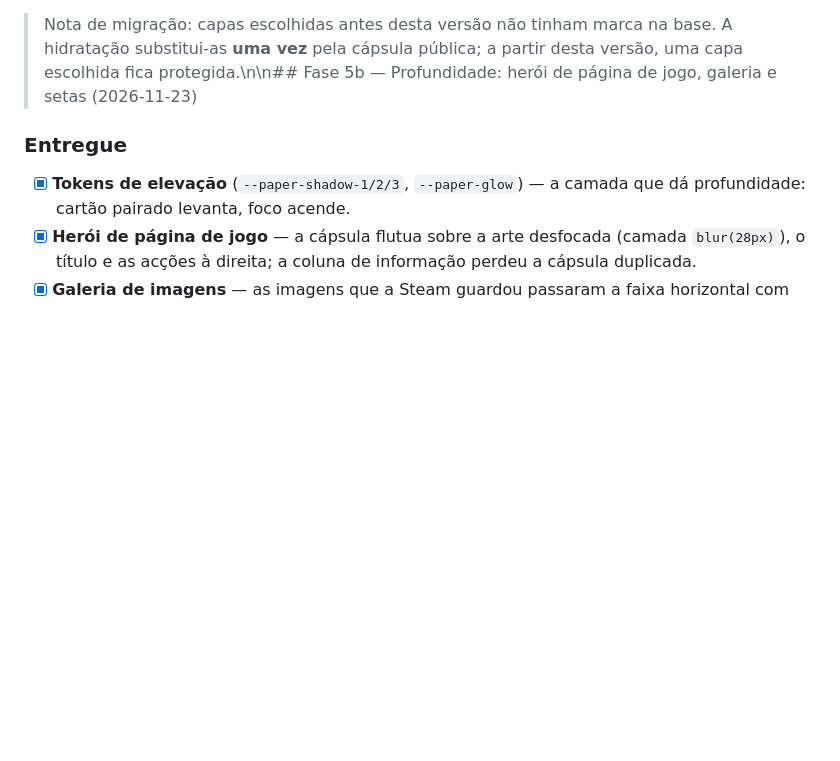
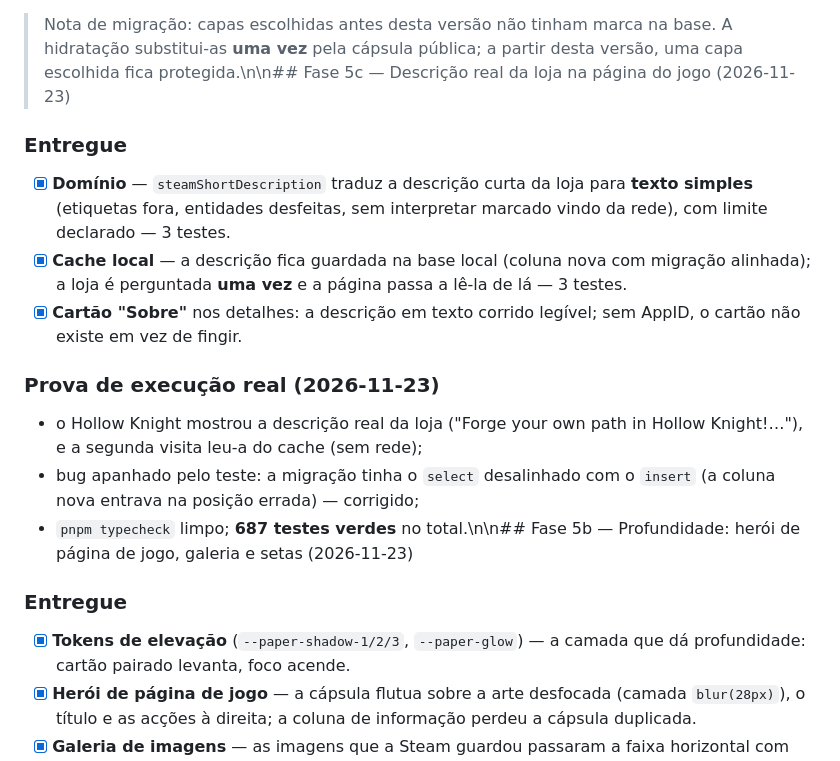
Before and after one commit to yuaberry/nexora-hub, a Markdown page: docs/ROADMAP.md, the part around the change. GitHub-like rendering; blank space fills up the shorter version.

```diff
--- a/docs/ROADMAP.md
+++ b/docs/ROADMAP.md
@@ -660,7 +660,26 @@ honestas sobre o que são. O diagnóstico por IA fica planeado.
 
 > Nota de migração: capas escolhidas antes desta versão não tinham marca na
 > base. A hidratação substitui-as **uma vez** pela cápsula pública; a partir
-> desta versão, uma capa escolhida fica protegida.\n\n## Fase 5b — Profundidade: herói de página de jogo, galeria e setas (2026-11-23)
+> desta versão, uma capa escolhida fica protegida.\n\n## Fase 5c — Descrição real da loja na página do jogo (2026-11-23)
+
+### Entregue
+
+- [x] **Domínio** — `steamShortDescription` traduz a descrição curta da loja
+      para **texto simples** (etiquetas fora, entidades desfeitas, sem
+      interpretar marcado vindo da rede), com limite declarado — 3 testes.
+- [x] **Cache local** — a descrição fica guardada na base local (coluna nova
+      com migração alinhada); a loja é perguntada **uma vez** e a página
+      passa a lê-la de lá — 3 testes.
+- [x] **Cartão "Sobre"** nos detalhes: a descrição em texto corrido legível;
+      sem AppID, o cartão não existe em vez de fingir.
+
+### Prova de execução real (2026-11-23)
+
+- o Hollow Knight mostrou a descrição real da loja ("Forge your own path in
+      Hollow Knight!…"), e a segunda visita leu-a do cache (sem rede);
+- bug apanhado pelo teste: a migração tinha o `select` desalinhado com o
+      `insert` (a coluna nova entrava na posição errada) — corrigido;
+- `pnpm typecheck` limpo; **687 testes verdes** no total.\n\n## Fase 5b — Profundidade: herói de página de jogo, galeria e setas (2026-11-23)
 
 ### Entregue
 
```
Also changed, not shown: README.md (+3 -3 lines), docs/screenshots/detalhe-sobre.png (added), 13 other files.
